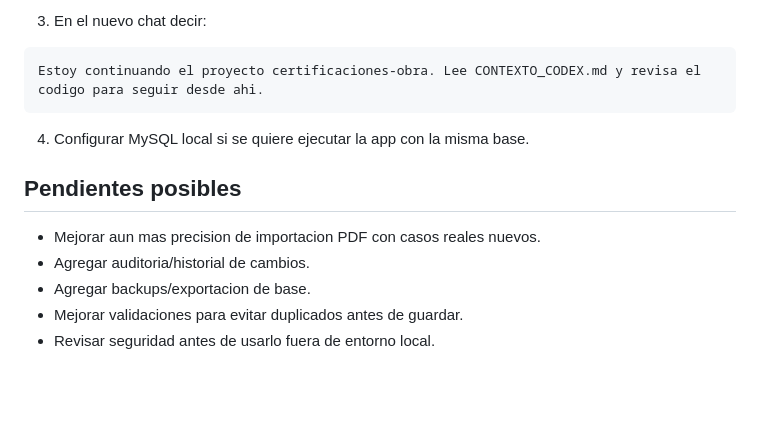
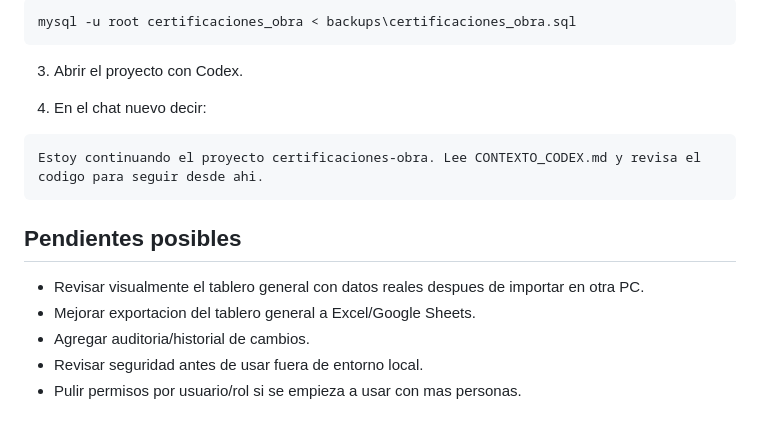
Before and after one commit to fedealmada/certificaciones-obra, a Markdown page: CONTEXTO_CODEX.md, the part around one of its changes. Rendered like a GitHub page; blank space fills up the shorter version.

````diff
--- a/CONTEXTO_CODEX.md
+++ b/CONTEXTO_CODEX.md
@@ -93,16 +143,20 @@ git clone https://github.com/fedealmada/certificaciones-obra.git
 
-3. En el nuevo chat decir:
+```powershell
+mysql -u root certificaciones_obra < backups\certificaciones_obra.sql
+```
+
+3. Abrir el proyecto con Codex.
+
+4. En el chat nuevo decir:
 
 ```text
 Estoy continuando el proyecto certificaciones-obra. Lee CONTEXTO_CODEX.md y revisa el codigo para seguir desde ahi.
 ```
 
-4. Configurar MySQL local si se quiere ejecutar la app con la misma base.
-
 ## Pendientes posibles
 
-- Mejorar aun mas precision de importacion PDF con casos reales nuevos.
+- Revisar visualmente el tablero general con datos reales despues de importar en otra PC.
+- Mejorar exportacion del tablero general a Excel/Google Sheets.
 - Agregar auditoria/historial de cambios.
-- Agregar backups/exportacion de base.
-- Mejorar validaciones para evitar duplicados antes de guardar.
-- Revisar seguridad antes de usarlo fuera de entorno local.
+- Revisar seguridad antes de usar fuera de entorno local.
+- Pulir permisos por usuario/rol si se empieza a usar con mas personas.
````
Also changed, not shown: other parts of CONTEXTO_CODEX.md (+107 -57 lines).
